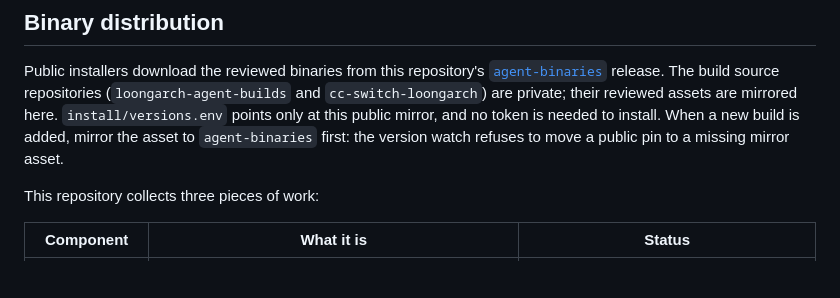
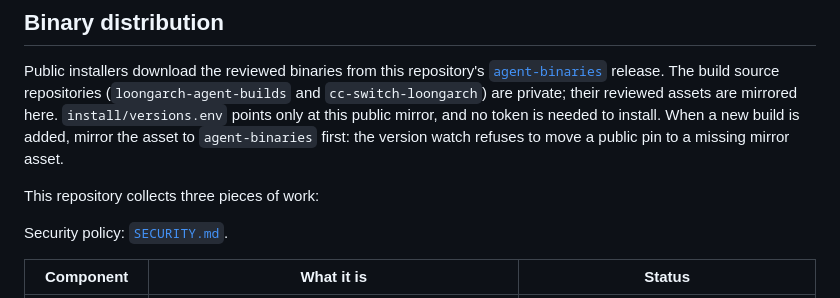
Before and after one commit to yunix-intel/loongarch-agent-toolkit, a Markdown page: README.md, the part around the change. Drawn GitHub-style; blank space fills up the shorter version.

Commit message:
Add a public security policy (#17)
Co-authored-by: yunix <yunix@localhost>
Co-authored-by: Claude Sonnet 5 <noreply@anthropic.com>

```diff
--- a/README.md
+++ b/README.md
@@ -15,6 +15,8 @@ needed to install. When a new build is added, mirror the asset to
 missing mirror asset.
 
 This repository collects three pieces of work:
+
+Security policy: [`SECURITY.md`](SECURITY.md).
 
 | Component | What it is | Status |
 | --- | --- | --- |
```
Also changed, not shown: SECURITY.md (added, +38 -0 lines).
